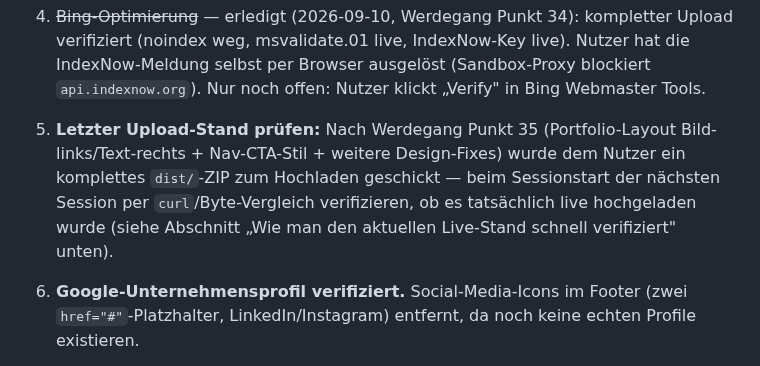
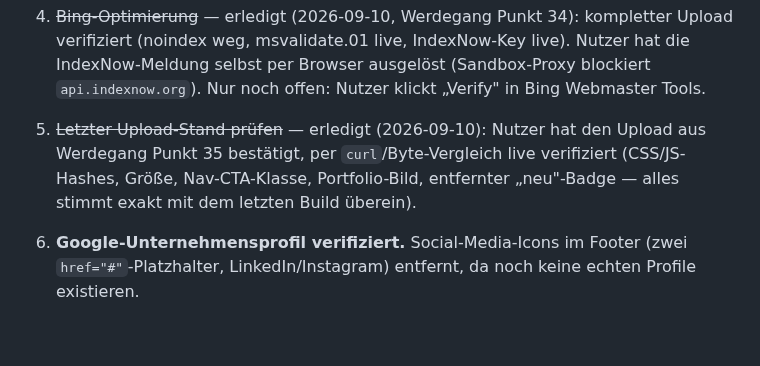
Before and after one commit to pascalmuhl-source/Website-neu, a Markdown page: PROJECT-STATUS.md, the part around the change. Drawn GitHub-style; blank space fills up the shorter version.

Commit message:
Doku: Upload-Stand bestätigt und live verifiziert
Co-Authored-By: Claude Sonnet 5 <noreply@anthropic.com>
Claude-Session: https://claude.ai/code/session_01AKQz4CJCiHcPh6YYHzQpya

```diff
--- a/PROJECT-STATUS.md
+++ b/PROJECT-STATUS.md
@@ -399,12 +399,10 @@ Kein Launch-Blocker mehr, aber im Blick behalten:
    verifiziert (noindex weg, msvalidate.01 live, IndexNow-Key live). Nutzer hat die
    IndexNow-Meldung selbst per Browser ausgelöst (Sandbox-Proxy blockiert
    `api.indexnow.org`). Nur noch offen: Nutzer klickt „Verify" in Bing Webmaster Tools.
-5. **Letzter Upload-Stand prüfen:** Nach Werdegang Punkt 35 (Portfolio-Layout
-   Bild-links/Text-rechts + Nav-CTA-Stil + weitere Design-Fixes) wurde dem Nutzer
-   ein komplettes `dist/`-ZIP zum Hochladen geschickt — beim Sessionstart der
-   nächsten Session per `curl`/Byte-Vergleich verifizieren, ob es tatsächlich live
-   hochgeladen wurde (siehe Abschnitt „Wie man den aktuellen Live-Stand schnell
-   verifiziert" unten).
+5. ~~Letzter Upload-Stand prüfen~~ — erledigt (2026-09-10): Nutzer hat den Upload aus
+   Werdegang Punkt 35 bestätigt, per `curl`/Byte-Vergleich live verifiziert (CSS/JS-
+   Hashes, Größe, Nav-CTA-Klasse, Portfolio-Bild, entfernter „neu"-Badge — alles
+   stimmt exakt mit dem letzten Build überein).
 
 21. **Google-Unternehmensprofil verifiziert.** Social-Media-Icons im Footer (zwei
     `href="#"`-Platzhalter, LinkedIn/Instagram) entfernt, da noch keine echten
```
